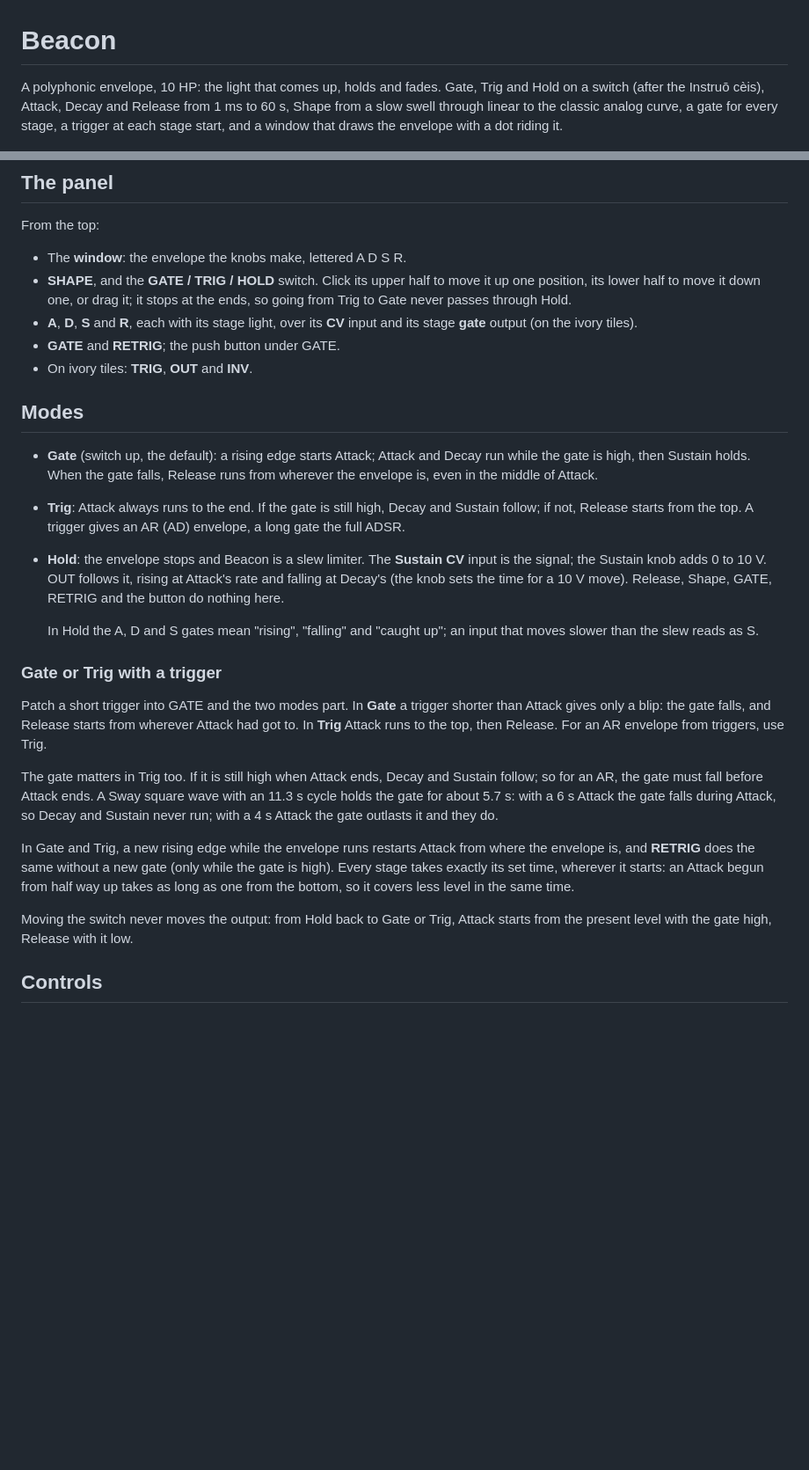
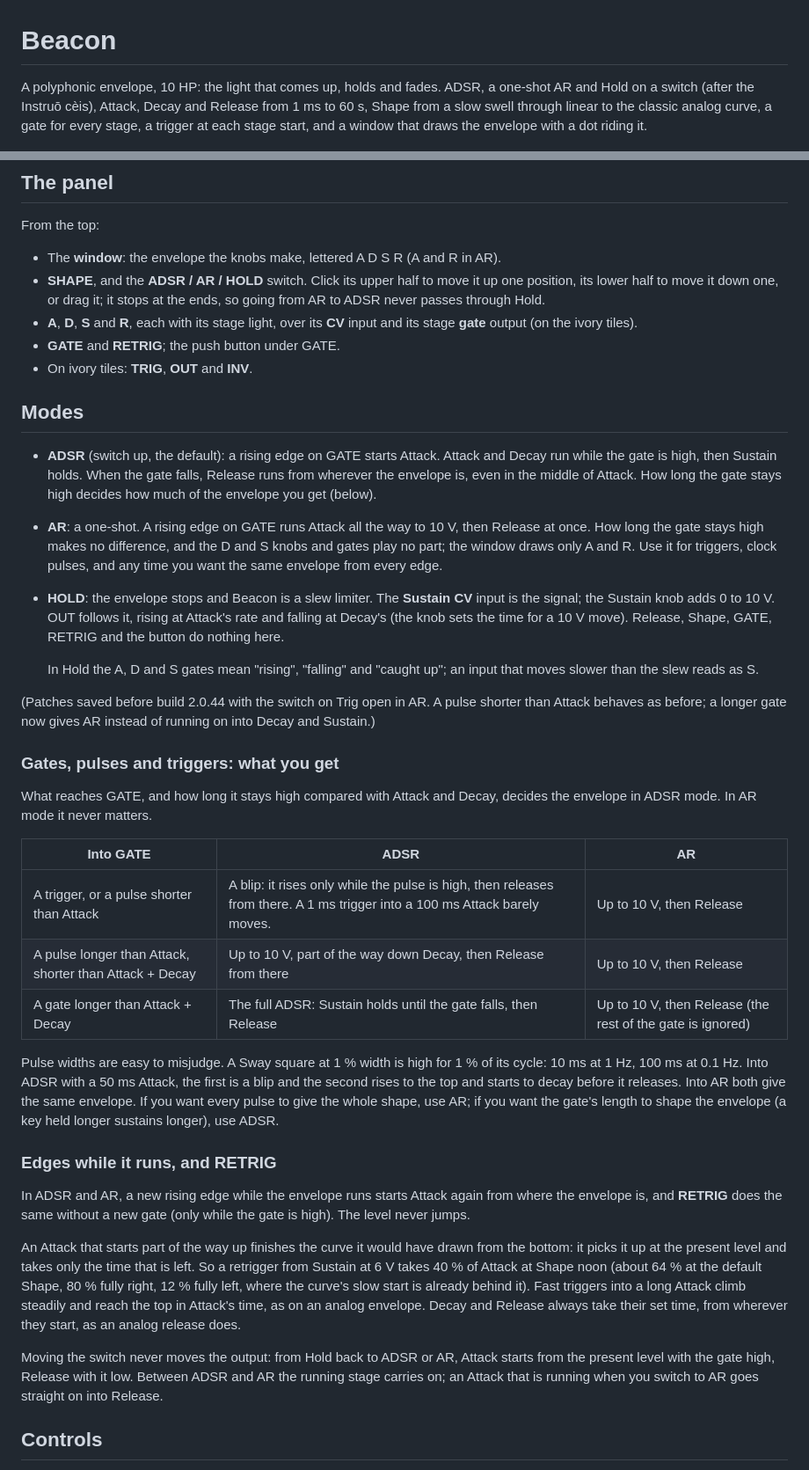
Before and after one commit to ryanarneson/RkaModules, a Markdown page: docs/beacon/README.md, 2 parts joined by grey strips. Shown at 88% size. GitHub-like rendering; blank space fills up the shorter version.

```diff
--- a/docs/beacon/README.md
+++ b/docs/beacon/README.md
@@ -1,7 +1,7 @@
 # Beacon
 
 A polyphonic envelope, 10 HP: the light that comes up, holds and fades.
-Gate, Trig and Hold on a switch (after the Instruō cèis), Attack, Decay
+ADSR, a one-shot AR and Hold on a switch (after the Instruō cèis), Attack, Decay
 and Release from 1 ms to 60 s, Shape from a slow swell through linear to
 the classic analog curve, a gate for every stage, a trigger at each stage
 start, and a window that draws the envelope with a dot riding it.
@@ -12,10 +12,10 @@ start, and a window that draws the envelope with a dot riding it.
 
 From the top:
 
-- The **window**: the envelope the knobs make, lettered A D S R.
-- **SHAPE**, and the **GATE / TRIG / HOLD** switch. Click its upper half
+- The **window**: the envelope the knobs make, lettered A D S R (A and R in AR).
+- **SHAPE**, and the **ADSR / AR / HOLD** switch. Click its upper half
   to move it up one position, its lower half to move it down one, or drag
-  it; it stops at the ends, so going from Trig to Gate never passes
+  it; it stops at the ends, so going from AR to ADSR never passes
   through Hold.
 - **A**, **D**, **S** and **R**, each with its stage light, over its
   **CV** input and its stage **gate** output (on the ivory tiles).
@@ -24,14 +24,17 @@ From the top:
 
 ## Modes
 
-- **Gate** (switch up, the default): a rising edge starts Attack; Attack
-  and Decay run while the gate is high, then Sustain holds. When the gate
-  falls, Release runs from wherever the envelope is, even in the middle of
-  Attack.
-- **Trig**: Attack always runs to the end. If the gate is still high,
-  Decay and Sustain follow; if not, Release starts from the top. A trigger
-  gives an AR (AD) envelope, a long gate the full ADSR.
-- **Hold**: the envelope stops and Beacon is a slew limiter. The
+- **ADSR** (switch up, the default): a rising edge on GATE starts Attack.
+  Attack and Decay run while the gate is high, then Sustain holds. When the
+  gate falls, Release runs from wherever the envelope is, even in the
+  middle of Attack. How long the gate stays high decides how much of the
+  envelope you get (below).
+- **AR**: a one-shot. A rising edge on GATE runs Attack all the way to
+  10 V, then Release at once. How long the gate stays high makes no
+  difference, and the D and S knobs and gates play no part; the window
+  draws only A and R. Use it for triggers, clock pulses, and any time you
+  want the same envelope from every edge.
+- **HOLD**: the envelope stops and Beacon is a slew limiter. The
   **Sustain CV** input is the signal; the Sustain knob adds 0 to 10 V.
   OUT follows it, rising at Attack's rate and falling at Decay's (the knob
   sets the time for a 10 V move). Release, Shape, GATE, RETRIG and the
@@ -40,28 +43,47 @@ From the top:
   In Hold the A, D and S gates mean "rising", "falling" and "caught up";
   an input that moves slower than the slew reads as S.
 
-### Gate or Trig with a trigger
+(Patches saved before build 2.0.44 with the switch on Trig open in AR. A
+pulse shorter than Attack behaves as before; a longer gate now gives AR
+instead of running on into Decay and Sustain.)
 
-Patch a short trigger into GATE and the two modes part. In **Gate** a
-trigger shorter than Attack gives only a blip: the gate falls, and
-Release starts from wherever Attack had got to. In **Trig** Attack runs
-to the top, then Release. For an AR envelope from triggers, use Trig.
+### Gates, pulses and triggers: what you get
 
-The gate matters in Trig too. If it is still high when Attack ends,
-Decay and Sustain follow; so for an AR, the gate must fall before Attack
-ends. A Sway square wave with an 11.3 s cycle holds the gate for about
-5.7 s: with a 6 s Attack the gate falls during Attack, so Decay and
-Sustain never run; with a 4 s Attack the gate outlasts it and they do.
+What reaches GATE, and how long it stays high compared with Attack and
+Decay, decides the envelope in ADSR mode. In AR mode it never matters.
 
-In Gate and Trig, a new rising edge while the envelope runs restarts
-Attack from where the envelope is, and **RETRIG** does the same without a
-new gate (only while the gate is high). Every stage takes exactly its set
-time, wherever it starts: an Attack begun from half way up takes as long
-as one from the bottom, so it covers less level in the same time.
+| Into GATE | ADSR | AR |
+|---|---|---|
+| A trigger, or a pulse shorter than Attack | A blip: it rises only while the pulse is high, then releases from there. A 1 ms trigger into a 100 ms Attack barely moves. | Up to 10 V, then Release |
+| A pulse longer than Attack, shorter than Attack + Decay | Up to 10 V, part of the way down Decay, then Release from there | Up to 10 V, then Release |
+| A gate longer than Attack + Decay | The full ADSR: Sustain holds until the gate falls, then Release | Up to 10 V, then Release (the rest of the gate is ignored) |
 
-Moving the switch never moves the output: from Hold back to Gate or Trig,
+Pulse widths are easy to misjudge. A Sway square at 1 % width is high for
+1 % of its cycle: 10 ms at 1 Hz, 100 ms at 0.1 Hz. Into ADSR with a 50 ms
+Attack, the first is a blip and the second rises to the top and starts to
+decay before it releases. Into AR both give the same envelope. If you want
+every pulse to give the whole shape, use AR; if you want the gate's length
+to shape the envelope (a key held longer sustains longer), use ADSR.
+
+### Edges while it runs, and RETRIG
+
+In ADSR and AR, a new rising edge while the envelope runs starts Attack
+again from where the envelope is, and **RETRIG** does the same without a
+new gate (only while the gate is high). The level never jumps.
+
+An Attack that starts part of the way up finishes the curve it would have
+drawn from the bottom: it picks it up at the present level and takes only
+the time that is left. So a retrigger from Sustain at 6 V takes 40 % of
+Attack at Shape noon (about 64 % at the default Shape, 80 % fully right,
+12 % fully left, where the curve's slow start is already behind it). Fast
+triggers into a long Attack climb steadily and reach the top in Attack's
+time, as on an analog envelope. Decay and Release always take their set
+time, from wherever they start, as an analog release does.
+
+Moving the switch never moves the output: from Hold back to ADSR or AR,
 Attack starts from the present level with the gate high, Release with it
-low.
+low. Between ADSR and AR the running stage carries on; an Attack that is
+running when you switch to AR goes straight on into Release.
 
 ## Controls
 
```
Also changed, not shown: other parts of docs/beacon/README.md (+25 -16 lines), docs/specs/2026-11-23-beacon-design.md (+67 -21 lines), docs/beacon/Beacon.png, 12 other files.
